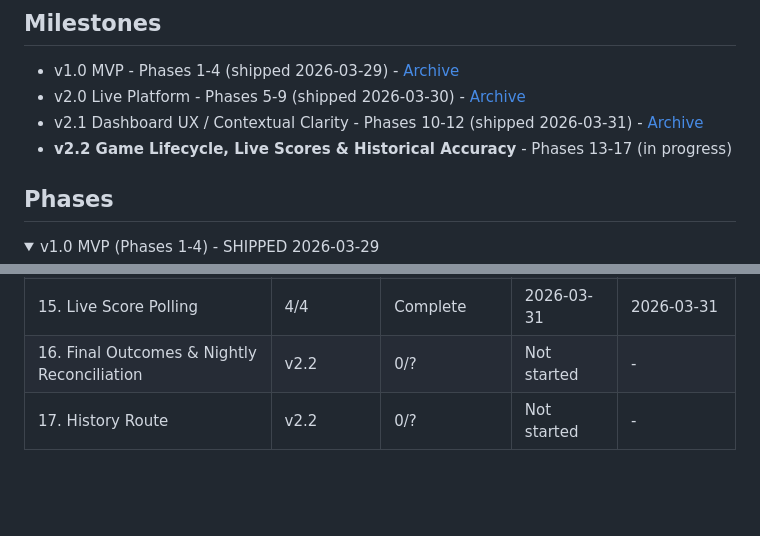
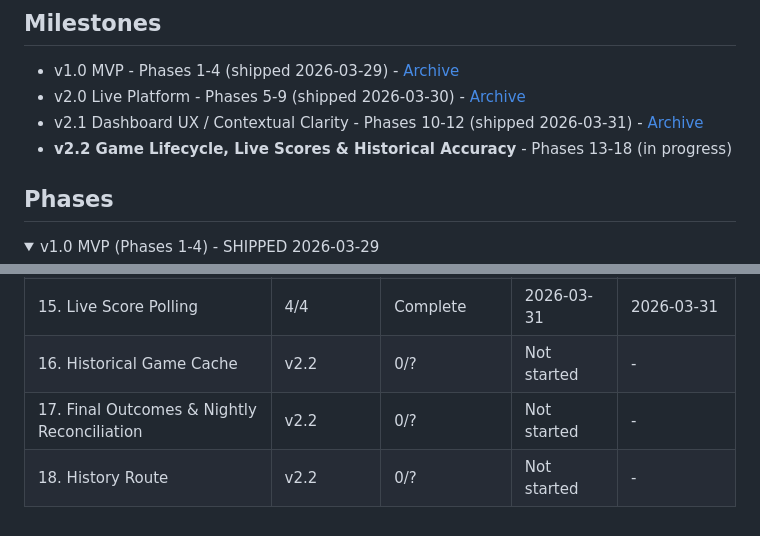
Before and after one commit to silverreyes/MLB-Winforecaster, a Markdown page: .planning/ROADMAP.md, 2 parts joined by grey strips. GitHub-like rendering; folded sections open; blank space fills up the shorter version.

```diff
--- a/.planning/ROADMAP.md
+++ b/.planning/ROADMAP.md
@@ -5,7 +5,7 @@
 - v1.0 MVP - Phases 1-4 (shipped 2026-03-29) - [Archive](milestones/v1.0-ROADMAP.md)
 - v2.0 Live Platform - Phases 5-9 (shipped 2026-03-30) - [Archive](milestones/v2.0-ROADMAP.md)
 - v2.1 Dashboard UX / Contextual Clarity - Phases 10-12 (shipped 2026-03-31) - [Archive](milestones/v2.1-ROADMAP.md)
-- **v2.2 Game Lifecycle, Live Scores & Historical Accuracy** - Phases 13-17 (in progress)
+- **v2.2 Game Lifecycle, Live Scores & Historical Accuracy** - Phases 13-18 (in progress)
 
 ## Phases
 
@@ -164,5 +180,6 @@ Phases execute in numeric order: 13 -> 14 -> 15 -> 16 -> 17
 | 13. Schema Migration & Game Visibility | 4/4 | Complete   | 2026-03-31 | - |
 | 14. Date Navigation | 3/3 | Complete   | 2026-03-31 | - |
 | 15. Live Score Polling | 4/4 | Complete   | 2026-03-31 | 2026-03-31 |
-| 16. Final Outcomes & Nightly Reconciliation | v2.2 | 0/? | Not started | - |
-| 17. History Route | v2.2 | 0/? | Not started | - |
+| 16. Historical Game Cache | v2.2 | 0/? | Not started | - |
+| 17. Final Outcomes & Nightly Reconciliation | v2.2 | 0/? | Not started | - |
+| 18. History Route | v2.2 | 0/? | Not started | - |
```
Also changed, not shown: other parts of .planning/ROADMAP.md (+24 -8 lines), .planning/STATE.md (+10 -8 lines).
